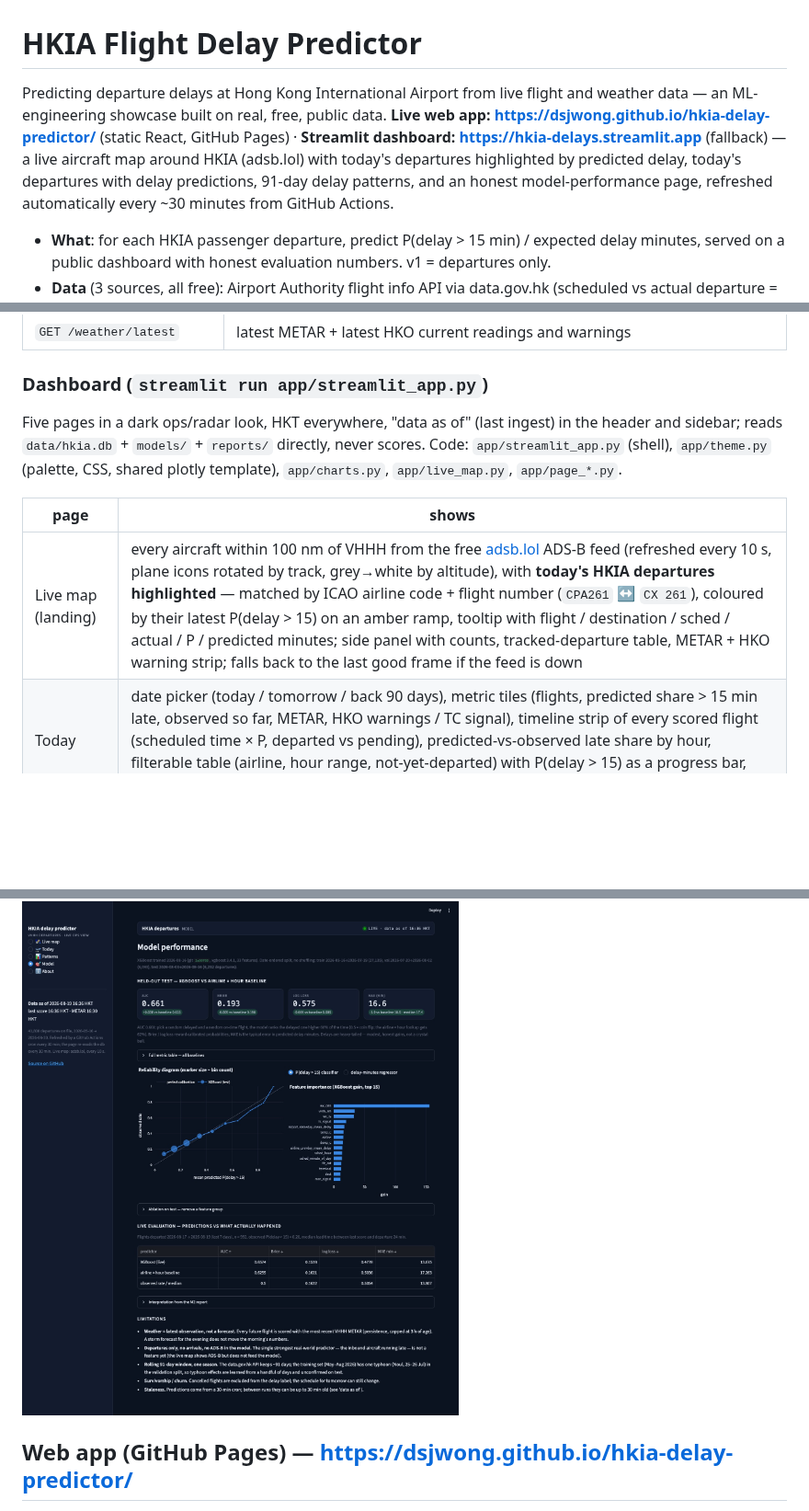
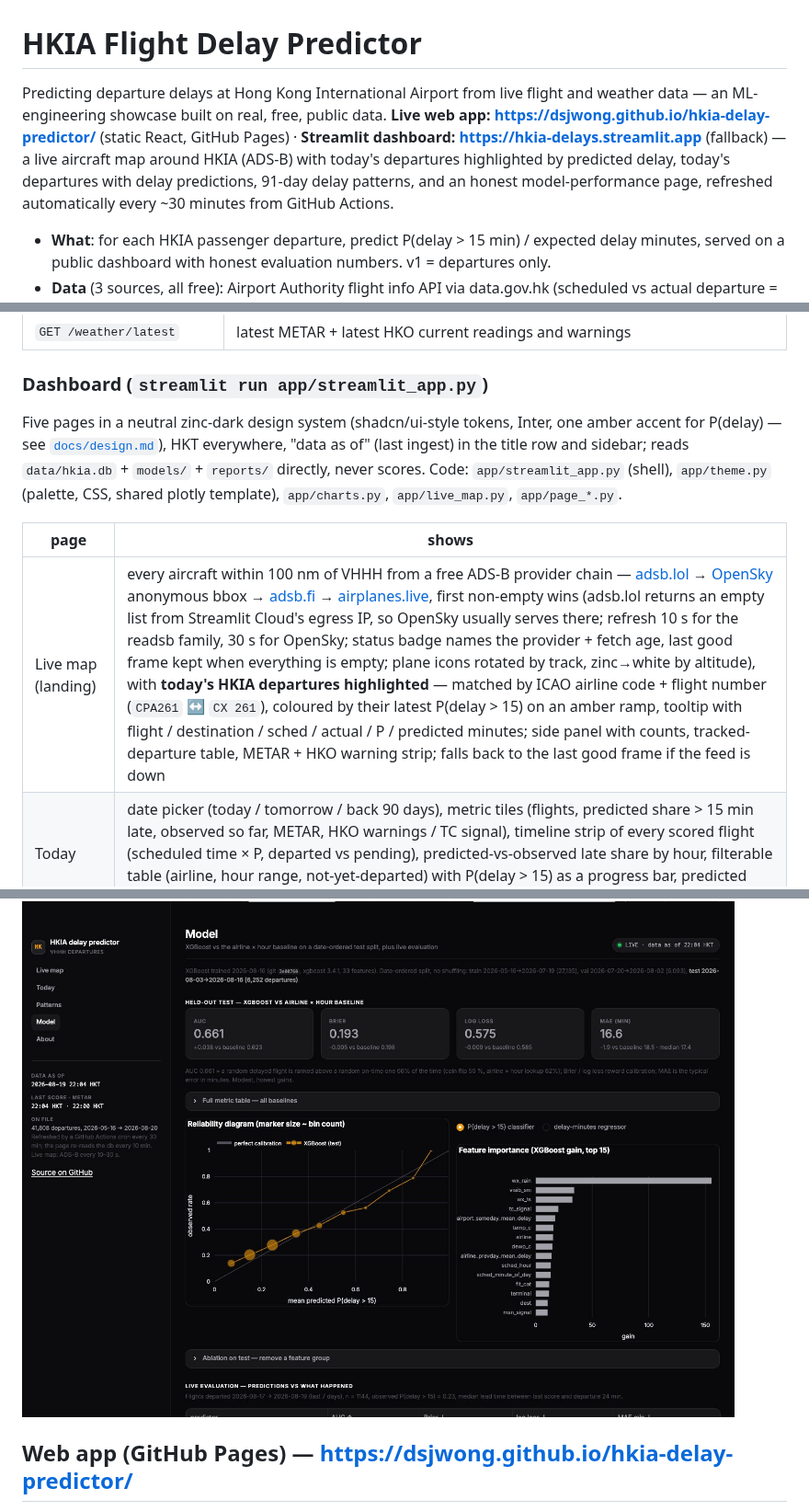
Before and after one commit to dsjwong/hkia-delay-predictor, a Markdown page: README.md, 3 parts joined by grey strips. Shown at 92% size. Rendered like a GitHub page; pictures changed too: docs/img/dashboard-model.jpg, docs/img/dashboard-patterns.jpg, docs/img/dashboard-today.jpg; blank space fills up the shorter version.

```diff
--- a/README.md
+++ b/README.md
@@ -1,6 +1,6 @@
 # HKIA Flight Delay Predictor
 
-Predicting departure delays at Hong Kong International Airport from live flight and weather data — an ML-engineering showcase built on real, free, public data. **Live web app: https://dsjwong.github.io/hkia-delay-predictor/** (static React, GitHub Pages) · **Streamlit dashboard: https://hkia-delays.streamlit.app** (fallback) — a live aircraft map around HKIA (adsb.lol) with today's departures highlighted by predicted delay, today's departures with delay predictions, 91-day delay patterns, and an honest model-performance page, refreshed automatically every ~30 minutes from GitHub Actions.
+Predicting departure delays at Hong Kong International Airport from live flight and weather data — an ML-engineering showcase built on real, free, public data. **Live web app: https://dsjwong.github.io/hkia-delay-predictor/** (static React, GitHub Pages) · **Streamlit dashboard: https://hkia-delays.streamlit.app** (fallback) — a live aircraft map around HKIA (ADS-B) with today's departures highlighted by predicted delay, today's departures with delay predictions, 91-day delay patterns, and an honest model-performance page, refreshed automatically every ~30 minutes from GitHub Actions.
 
 - **What**: for each HKIA passenger departure, predict P(delay > 15 min) / expected delay minutes, served on a public dashboard with honest evaluation numbers. v1 = departures only.
 - **Data** (3 sources, all free): Airport Authority flight info API via data.gov.hk (scheduled vs actual departure = label; ~91-day rolling history), Hong Kong Observatory open data (current readings, warnings incl. typhoon signals), METAR for VHHH from aviationweather.gov. OpenSky ADS-B is a deferred stretch.
@@ -36,11 +36,11 @@ The committed `data/hkia.db` carries the live tables, the weather backfill table
 | `GET /weather/latest` | latest METAR + latest HKO current readings and warnings |
 
 ### Dashboard (`streamlit run app/streamlit_app.py`)
-Five pages in a dark ops/radar look, HKT everywhere, "data as of" (last ingest) in the header and sidebar; reads `data/hkia.db` + `models/` + `reports/` directly, never scores. Code: `app/streamlit_app.py` (shell), `app/theme.py` (palette, CSS, shared plotly template), `app/charts.py`, `app/live_map.py`, `app/page_*.py`.
+Five pages in a neutral zinc-dark design system (shadcn/ui-style tokens, Inter, one amber accent for P(delay) — see [`docs/design.md`](docs/design.md)), HKT everywhere, "data as of" (last ingest) in the title row and sidebar; reads `data/hkia.db` + `models/` + `reports/` directly, never scores. Code: `app/streamlit_app.py` (shell), `app/theme.py` (palette, CSS, shared plotly template), `app/charts.py`, `app/live_map.py`, `app/page_*.py`.
 
 | page | shows |
 |---|---|
-| Live map (landing) | every aircraft within 100 nm of VHHH from the free [adsb.lol](https://api.adsb.lol/) ADS-B feed (refreshed every 10 s, plane icons rotated by track, grey→white by altitude), with **today's HKIA departures highlighted** — matched by ICAO airline code + flight number (`CPA261` ↔ `CX 261`), coloured by their latest P(delay > 15) on an amber ramp, tooltip with flight / destination / sched / actual / P / predicted minutes; side panel with counts, tracked-departure table, METAR + HKO warning strip; falls back to the last good frame if the feed is down |
+| Live map (landing) | every aircraft within 100 nm of VHHH from a free ADS-B provider chain — [adsb.lol](https://api.adsb.lol/) → [OpenSky](https://opensky-network.org/) anonymous bbox → [adsb.fi](https://adsb.fi/) → [airplanes.live](https://airplanes.live/), first non-empty wins (adsb.lol returns an empty list from Streamlit Cloud's egress IP, so OpenSky usually serves there; refresh 10 s for the readsb family, 30 s for OpenSky; status badge names the provider + fetch age, last good frame kept when everything is empty; plane icons rotated by track, zinc→white by altitude), with **today's HKIA departures highlighted** — matched by ICAO airline code + flight number (`CPA261` ↔ `CX 261`), coloured by their latest P(delay > 15) on an amber ramp, tooltip with flight / destination / sched / actual / P / predicted minutes; side panel with counts, tracked-departure table, METAR + HKO warning strip; falls back to the last good frame if the feed is down |
 | Today | date picker (today / tomorrow / back 90 days), metric tiles (flights, predicted share > 15 min late, observed so far, METAR, HKO warnings / TC signal), timeline strip of every scored flight (scheduled time × P, departed vs pending), predicted-vs-observed late share by hour, filterable table (airline, hour range, not-yet-departed) with P(delay > 15) as a progress bar, predicted minutes and — for departed flights — actual delay and a hit/miss mark |
 | Patterns | 91-day history: hour × weekday heatmap (mean delay or % > 15), ranked bars for airlines (share > 15, n ≥ 50, top 15) and top destinations (mean delay), small multiples of delay by hour for the top 4 airlines, typhoon-days callout, mean delay per day with TC-signal days highlighted; full tables in an expander |
 | Model | M2 test metrics as tiles (AUC / Brier / log loss / MAE vs the airline × hour baseline, full table in an expander), reliability diagram, gain feature importance, ablation, **live evaluation** (rolling 7-day AUC/Brier/MAE once ≥ 100 matured predictions), how-to-read + limitations |
```
Also changed, not shown: other parts of README.md (+2 -2 lines), docs/design.md (+21 -68 lines), docs/img/dashboard-about.jpg, docs/img/dashboard-live.jpg, 1 other file.
